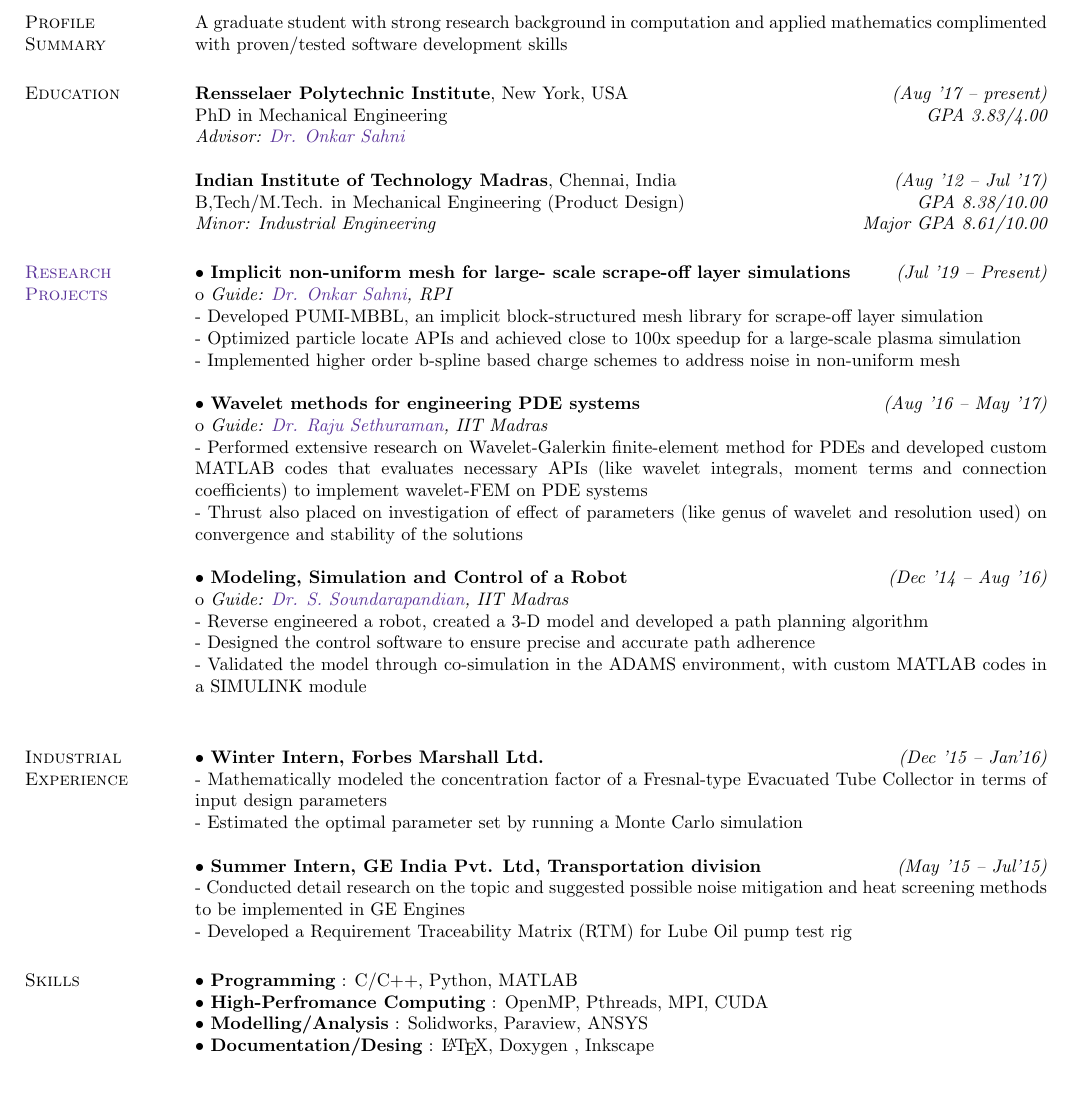
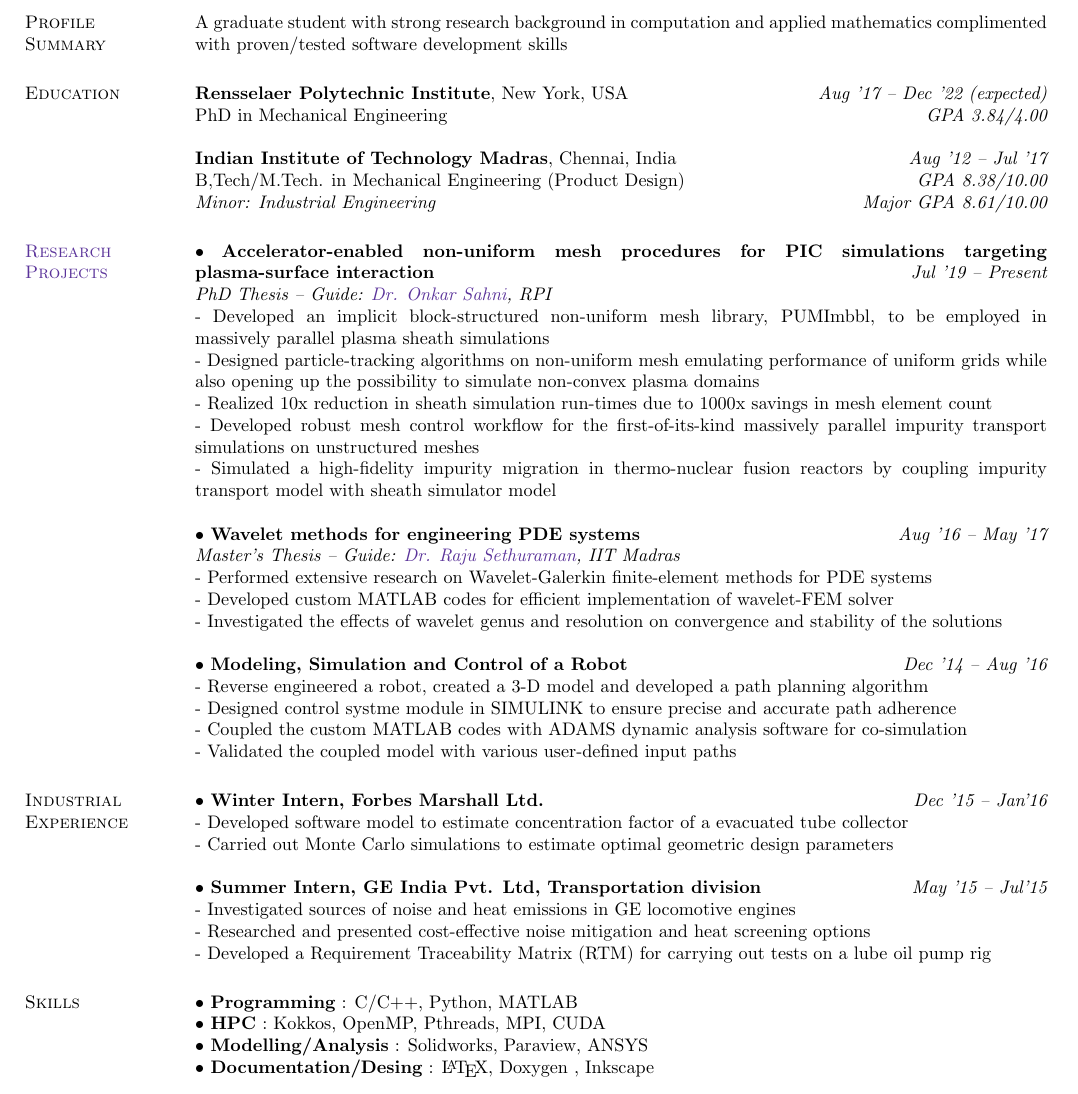
Before and after one commit to vickyragav95/vickyragav95.github.io, a LaTeX CV (assets/documents/resume_1pg_latex.tex): part of the page, cut so that both start at the same text. Compiled offline with pdfLaTeX.

Commit message:
updated 1pg latex resume

```diff
--- a/assets/documents/resume_1pg_latex.tex
+++ b/assets/documents/resume_1pg_latex.tex
@@ -44,80 +44,50 @@ computation and applied mathematics complimented
 with proven/tested software development skills
 
 \section{\sc Education}
-{\bf Rensselaer Polytechnic Institute}, New York, USA\hfill {\em (Aug '17 -- present)}\\
-PhD in Mechanical Engineering \hfill{\em GPA 3.83/4.00}\\
-{\em Advisor: \href {http://homepages.rpi.edu/~sahni/} {\color{RoyalPurple} Dr. Onkar Sahni}}\\\\
-{\bf Indian Institute of Technology Madras}, Chennai, India \hfill {\em (Aug '12 -- Jul '17)}\\
+{\bf Rensselaer Polytechnic Institute}, New York, USA\hfill {\em Aug '17 -- Dec '22 (expected)}\\
+PhD in Mechanical Engineering \hfill{\em GPA 3.84/4.00}\\\\
+%{\em Advisor: \href {http://homepages.rpi.edu/~sahni/} {\color{RoyalPurple} Dr. Onkar Sahni}}\\\\
+{\bf Indian Institute of Technology Madras}, Chennai, India \hfill {\em Aug '12 -- Jul '17}\\
 B,Tech/M.Tech. in Mechanical Engineering (Product Design) \hfill{\em GPA 8.38/10.00}\\
 {\em Minor: Industrial Engineering} \hfill {\em Major GPA 8.61/10.00}
 
-%{\bf Maharishi International Residential School}, India \hfill {\em (Aug '08 -- Jul '12)}\\
-%Senior Secondary Certificate (Class XII) \hfill{\em Percentage 89.8 \%}\\
-%{\em Elective Subject: Computer Science} \hfill {\em Top 1 \%}
+\section {\sc \href{https://vickyragav95.github.io/research.html}{\color{RoyalPurple}Research Projects}}
+\textbullet\hspace{0.005cm} {\bf Accelerator-enabled non-uniform mesh procedures for PIC simulations targeting plasma-surface interaction}\hfill {\em Jul '19 -- Present}\\
+{\em PhD Thesis -- Guide: \href {https://homepages.rpi.edu/~sahni/} {\color{RoyalPurple} Dr. Onkar Sahni}, RPI}\\
+- Developed an implicit block-structured non-uniform mesh library, PUMImbbl, to be employed in massively parallel plasma sheath simulations \\
+- Designed particle-tracking algorithms on non-uniform mesh emulating performance of uniform grids while also opening up the possibility to simulate non-convex plasma domains\\
+- Realized 10x reduction in sheath simulation run-times due to 1000x savings in mesh element count\\
+- Developed robust mesh control workflow for the first-of-its-kind massively parallel impurity transport simulations on unstructured meshes\\
+- Simulated a high-fidelity impurity migration in thermo-nuclear fusion reactors by coupling impurity transport model with sheath simulator model
 
-%\section {\sc Research Interests}
-%\textbullet\hspace{0.005cm} {\bf Uncertainty quantification:} Stochastic PDEs, Intrusive and Non-Intrusive UQ, Stochastic Finite Elements, Multi-level and Multi-fidelity UQ\\
-%\textbullet\hspace{0.005cm} {\bf Fluid Mechanics:} Computational Fluid Dynamics, Stabilized Finite Elements
+\textbullet\hspace{0.005cm} {\bf Wavelet methods for engineering PDE systems}\hfill {\em Aug '16 -- May '17}\\
+{\em Master's Thesis -- Guide: \href {https://mech.iitm.ac.in/meiitm/personnal/raju-sethuraman/} {\color{RoyalPurple} Dr. Raju Sethuraman}, IIT Madras}\\
+- Performed extensive research on Wavelet-Galerkin finite-element methods for PDE systems\\
+- Developed custom MATLAB codes for efficient implementation of wavelet-FEM solver\\
+- Investigated the effects of wavelet genus and resolution on convergence and stability of the solutions
 
-\section {\sc \href{https://vickyragav95.github.io/research.html}{\color{RoyalPurple}Research Projects}}
-%\textbullet\hspace{0.005cm} \href{}{{\bf Stochastic Variational Multi-scale methods}}\hfill {\em (Sep '17 -- Dec '17)}\\
-%o {\em Done as a part of the course ``Fundamentals of Finite Elements" taught by Dr Mark Shephard}\\
-%o {\em Skills and Tools:  MATLAB}\\
-%- Performed a detailed literature survey of research papers on the topics Variational multiscale methods, Stochastic computations and Stochastic VMS\\
-%- Developed custom MATLAB codes for stochastic VMS and verified its working for a 1D stochastic Advection-Diffusion problem\\
-%- Extended the codes to incorporate non-linear stochastic burger's equation problem
-\textbullet\hspace{0.005cm} {\bf Implicit non-uniform mesh for large-
-	scale scrape-off layer simulations}\hfill {\em (Jul '19 -- Present)}\\
-o {\em Guide: \href {https://homepages.rpi.edu/~sahni/} {\color{RoyalPurple} Dr. Onkar Sahni}, RPI}\\
-- Developed PUMI-MBBL, an implicit block-structured
-mesh library for scrape-off layer simulation\\
-- Optimized particle locate APIs and achieved close to
-100x speedup for a large-scale plasma simulation\\
-- Implemented higher order b-spline based charge
-schemes to address noise in non-uniform mesh
-
-\textbullet\hspace{0.005cm} {\bf Wavelet methods for engineering PDE systems}\hfill {\em (Aug '16 -- May '17)}\\
-o {\em Guide: \href {https://mech.iitm.ac.in/meiitm/personnal/raju-sethuraman/} {\color{RoyalPurple} Dr. Raju Sethuraman}, IIT Madras}\\
-- Performed extensive research on Wavelet-Galerkin finite-element method for PDEs and developed custom MATLAB codes that evaluates necessary APIs (like wavelet integrals, moment terms and connection coefficients) to implement wavelet-FEM on PDE systems\\
-- Thrust also placed on investigation of effect of parameters (like genus of wavelet and resolution used) on convergence and stability of the solutions
-
-\textbullet\hspace{0.005cm} {\bf Modeling, Simulation and Control of a Robot }\hfill {\em (Dec '14 -- Aug '16)}\\
-o {\em Guide: \href {https://home.iitm.ac.in/sspandian/} {\color{RoyalPurple} Dr. S. Soundarapandian}, IIT Madras}\\
+\textbullet\hspace{0.005cm} {\bf Modeling, Simulation and Control of a Robot }\hfill {\em Dec '14 -- Aug '16}\\
+%o {\em Guide: \href {https://home.iitm.ac.in/sspandian/} {\color{RoyalPurple} Dr. S. Soundarapandian}, IIT Madras}\\
 - Reverse engineered a robot, created a 3-D model and developed a path planning algorithm\\
-- Designed the control software to ensure precise and accurate path adherence\\
-- Validated the model through co-simulation in the ADAMS environment, with custom MATLAB codes in a SIMULINK module \\
-
-%\section {\sc Academic Experience}
-%\textbullet\hspace{0.005cm} {\bf Teaching Assistant, Rensselaer Polytechnic Institute}\hfill {\em (Aug '17 -- Dec'17)}\\
-%o {\em Course: Engineering Dynamics / Course instructor: \href {} {\color{RoyalPurple} Dr. Jeremy Laflin}}\\
-%- Supervised a class of $\sim$45 undergraduate students in the sophmore level course\\
-%- Assisted course instructor in class, assignments and proctoring examinations
-
-%\textbullet\hspace{0.005cm} {\bf Teaching Assistant, Indian Institute of Technology Madras}\hfill {\em (Aug '16 -- Nov'16)}\\
-%o {\em Course: Advanced Mechanics of Solids / Course instructor: \href {https://mech.iitm.ac.in/meiitm/personnal/raju-sethuraman/} {\color{RoyalPurple} Dr. Raju Sethuraman}}\\
-%- Supervised $\sim$60 undergraduate and post graduate students in the advanced-level course\\
-%- Assisted course instructor in conducting class tutorials and examinations
+- Designed control systme module in SIMULINK to ensure precise and accurate path adherence\\
+- Coupled the custom MATLAB codes with ADAMS dynamic analysis software for co-simulation\\
+- Validated the coupled model with various user-defined input paths
 
 \section {\sc Industrial Experience}
-\textbullet\hspace{0.005cm} {\bf Winter Intern, Forbes Marshall Ltd. }\hfill {\em (Dec '15 -- Jan'16)}\\
-- Mathematically modeled the concentration factor of a Fresnal-type Evacuated Tube Collector in terms of input design parameters\\
-- Estimated the optimal parameter set by running a Monte Carlo simulation
+\textbullet\hspace{0.005cm} {\bf Winter Intern, Forbes Marshall Ltd. }\hfill {\em Dec '15 -- Jan'16}\\
+- Developed software model to estimate concentration factor of a evacuated tube collector\\
+- Carried out Monte Carlo simulations to estimate optimal geometric design parameters
 
-\textbullet\hspace{0.005cm} {\bf Summer Intern, GE India Pvt. Ltd, Transportation division}\hfill {\em (May '15 -- Jul'15)}\\
-- Conducted detail research on the topic and suggested possible noise mitigation and heat screening methods to be implemented in GE Engines\\
-- Developed a Requirement Traceability Matrix (RTM) for Lube Oil pump test rig
+\textbullet\hspace{0.005cm} {\bf Summer Intern, GE India Pvt. Ltd, Transportation division}\hfill {\em May '15 -- Jul'15}\\
+- Investigated sources of noise and heat emissions in GE locomotive engines\\
+- Researched and presented cost-effective noise mitigation and heat screening options \\
+- Developed a Requirement Traceability Matrix (RTM) for carrying out tests on a lube oil pump rig
 
 \section {\sc Skills}
 \textbullet\hspace{0.005cm} {\bf Programming} : C/C++, Python, MATLAB \\
-\textbullet\hspace{0.005cm} {\bf High-Perfromance Computing} : OpenMP, Pthreads, MPI, CUDA\\
+\textbullet\hspace{0.005cm} {\bf HPC} : Kokkos, OpenMP, Pthreads, MPI, CUDA\\
 \textbullet\hspace{0.005cm} {\bf Modelling/Analysis} : Solidworks, Paraview, ANSYS\\
 \textbullet\hspace{0.005cm} {\bf Documentation/Desing} : \LaTeX, Doxygen , Inkscape
-
-%\section{\sc Scholastic Achievements}
-%\textbullet\hspace{0.005cm} Ranked in {\bf top 1\%} in the \href{https://en.wikipedia.org/wiki/Indian_Institute_of_Technology_Joint_Entrance_Examination}{\bf IIT-JEE 2012} (from over 0.5 million applicants)\\
-%\textbullet\hspace{0.005cm} Ranked in {\bf top 1\%} in the \href{https://en.wikipedia.org/wiki/All_India_Engineering_Entrance_Examination}{\bf AIEEE 2012} (from over 1.2 million applicants)\\
-%\textbullet\hspace{0.005cm} Qualified for the {\bf Indian National Maths Olympiad} 2011 (Among the {\bf top 500} in India)\\
-%\textbullet\hspace{0.005cm} Secured {\bf top 1\%} in state in {\bf National Standard Examination in Physics} 2011
 
 \section {\sc Publications}
 \textbullet\hspace{0.005cm} ADAMS-MATLAB Co-Simulation of A Serial Manipulator, Tejaswin  Parthasarathy, Vignesh Srinivasaragavan, Soundarapandian  Santhanakrishnan. MATEC Web Conf. 95 08002 (2017)
```
Also changed, not shown: assets/documents/resume_1pg_latex.pdf.
